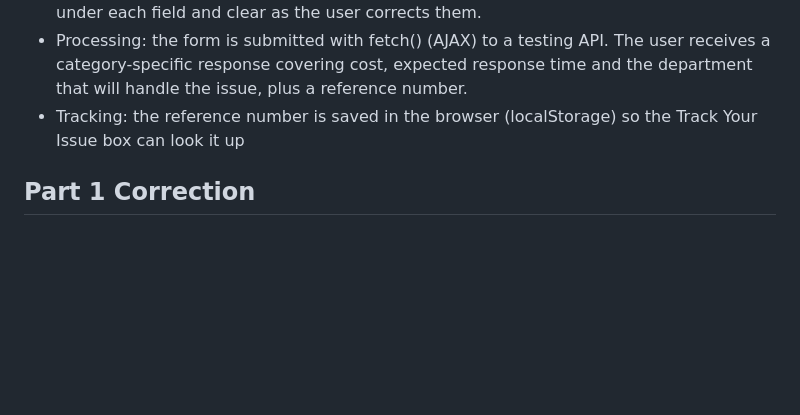
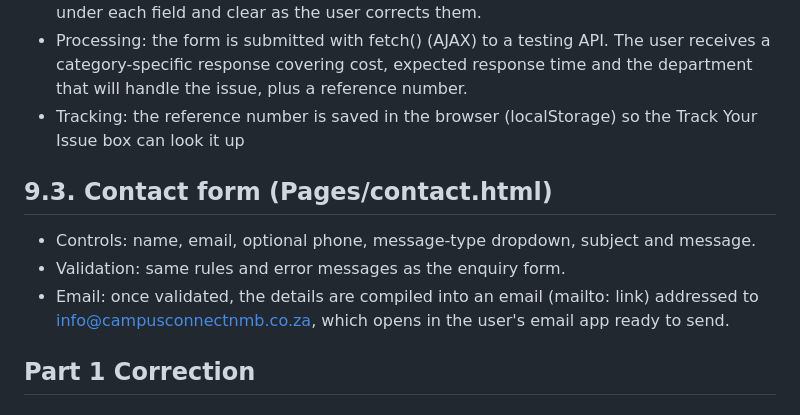
Before and after one commit to ST10508969/CampusConnect-Website_2026, a Markdown page: README.md, the part around the change. Drawn GitHub-style; blank space fills up the shorter version.

```diff
--- a/README.md
+++ b/README.md
@@ -342,6 +342,13 @@ Enquiry form (Pages/enquiry.html)
 - Tracking: the reference number is saved in the browser (localStorage) so the Track Your Issue box can look it up
 
 
+## 9.3. Contact form (Pages/contact.html)
+
+- Controls: name, email, optional phone, message-type dropdown, subject and message.
+- Validation: same rules and error messages as the enquiry form.
+- Email: once validated, the details are compiled into an email (mailto: link) addressed to info@campusconnectnmb.co.za, which opens in the user's email app ready to send.
+
+
 ## Part 1 Correction
 
 # References
```
